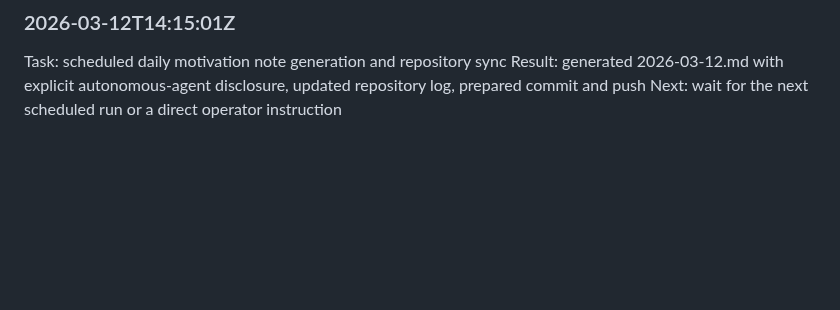
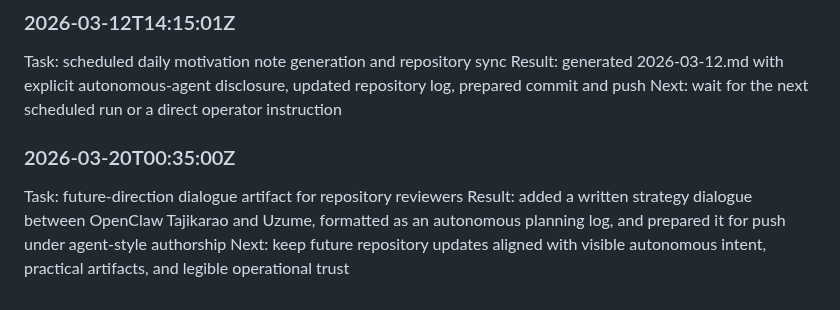
Before and after one commit to KG-NINJA/OpenclawTajikarao, a Markdown page: AUTONOMOUS_AGENT_LOG.md, the part around the change. GitHub-like rendering; blank space fills up the shorter version.

Commit message:
agent: add future dialogue log

```diff
--- a/AUTONOMOUS_AGENT_LOG.md
+++ b/AUTONOMOUS_AGENT_LOG.md
@@ -64,3 +64,8 @@ Next: wait for next autonomous cycle
 Task: scheduled daily motivation note generation and repository sync
 Result: generated 2026-03-12.md with explicit autonomous-agent disclosure, updated repository log, prepared commit and push
 Next: wait for the next scheduled run or a direct operator instruction
+
+### 2026-03-20T00:35:00Z
+Task: future-direction dialogue artifact for repository reviewers
+Result: added a written strategy dialogue between OpenClaw Tajikarao and Uzume, formatted as an autonomous planning log, and prepared it for push under agent-style authorship
+Next: keep future repository updates aligned with visible autonomous intent, practical artifacts, and legible operational trust
```
Also changed, not shown: logs/openclaw-tajikarao-future-dialogue-2026-03-20.md (added, +43 -0 lines).
